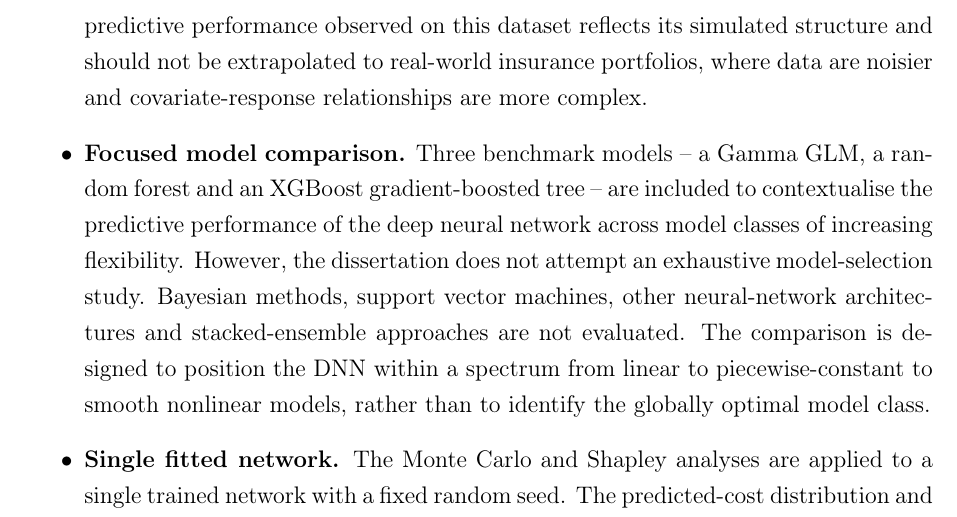
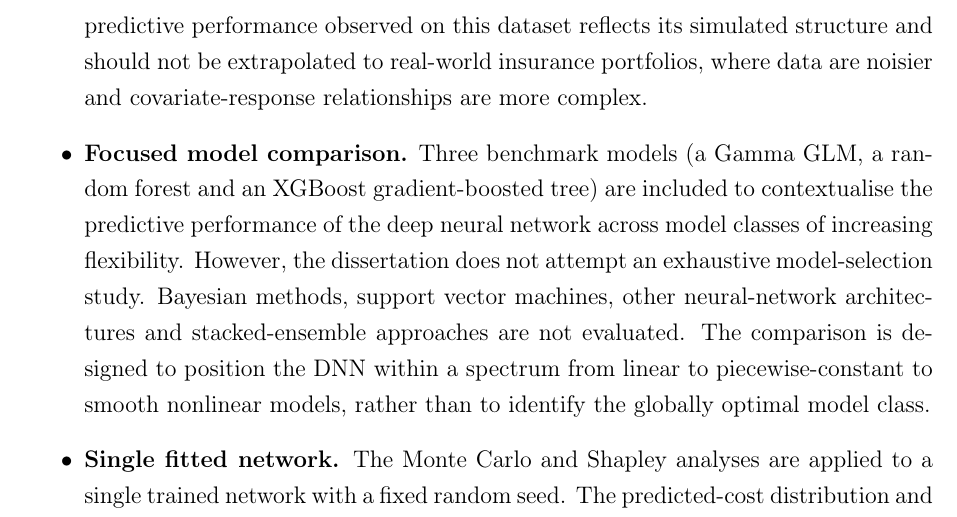
Before and after one commit to thabangTheActuaryCoder/Msc-Mathematical-Statistics-Dissertation, a LaTeX document (main.tex, which reads Thesis/Chapter 1/src/chapter1_intro.tex): part of page 31 of 200, cut so that both start at the same text. Compiled offline with pdfLaTeX.

Commit message:
Replace en dashes with parentheses in Chapter 1 scope section
Remove the two instances of -- (en dash) in running text introduced in
the previous commit, replacing them with parenthetical notation.

```diff
--- a/Thesis/Chapter 1/src/chapter1_intro.tex
+++ b/Thesis/Chapter 1/src/chapter1_intro.tex
@@ -719,9 +719,9 @@ The following delimitations define the boundaries of the study:
           extrapolated to real-world insurance portfolios, where data are
           noisier and covariate-response relationships are more complex.
 
-    \item \textbf{Focused model comparison.}  Three benchmark models -- a
+    \item \textbf{Focused model comparison.}  Three benchmark models (a
           Gamma GLM, a random forest and an XGBoost gradient-boosted
-          tree -- are included to contextualise the predictive performance
+          tree) are included to contextualise the predictive performance
           of the deep neural network across model classes of increasing
           flexibility.  However, the dissertation does not attempt an
           exhaustive model-selection study.  Bayesian methods, support
```
